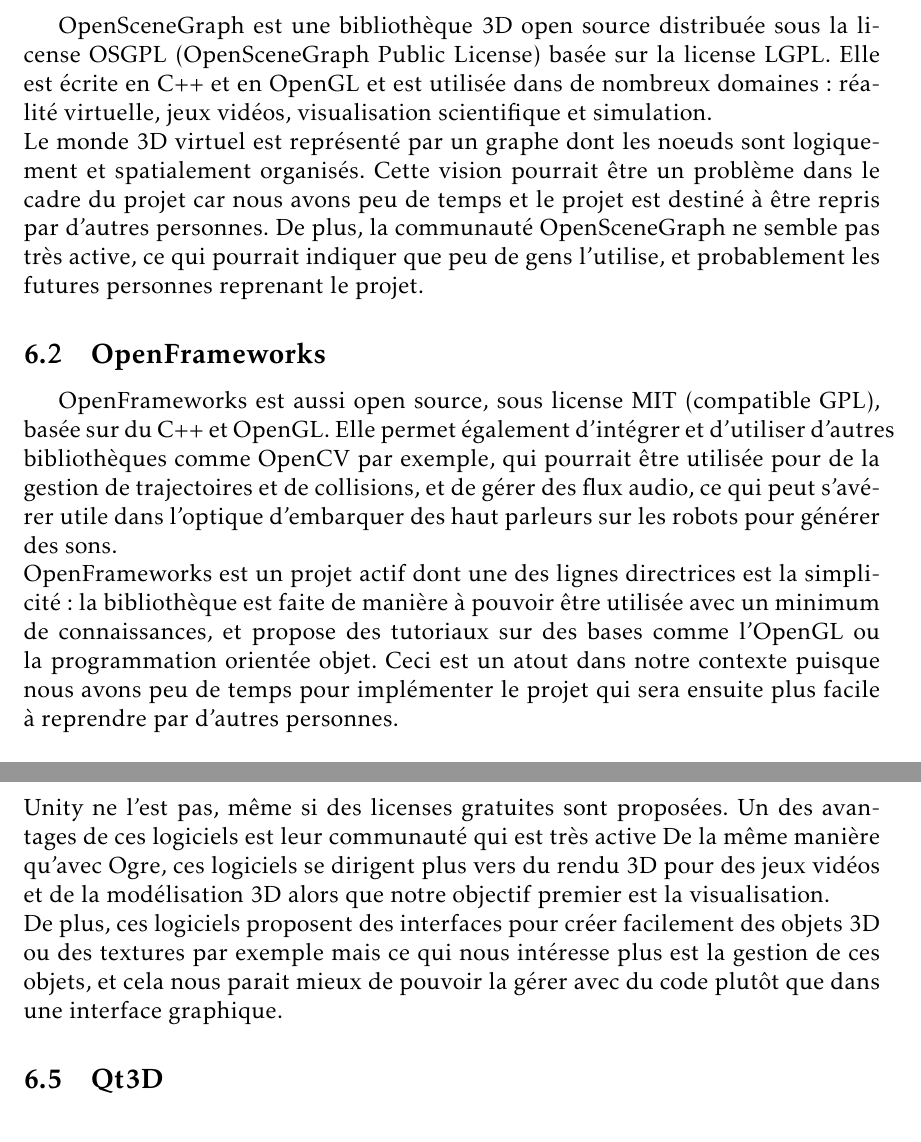
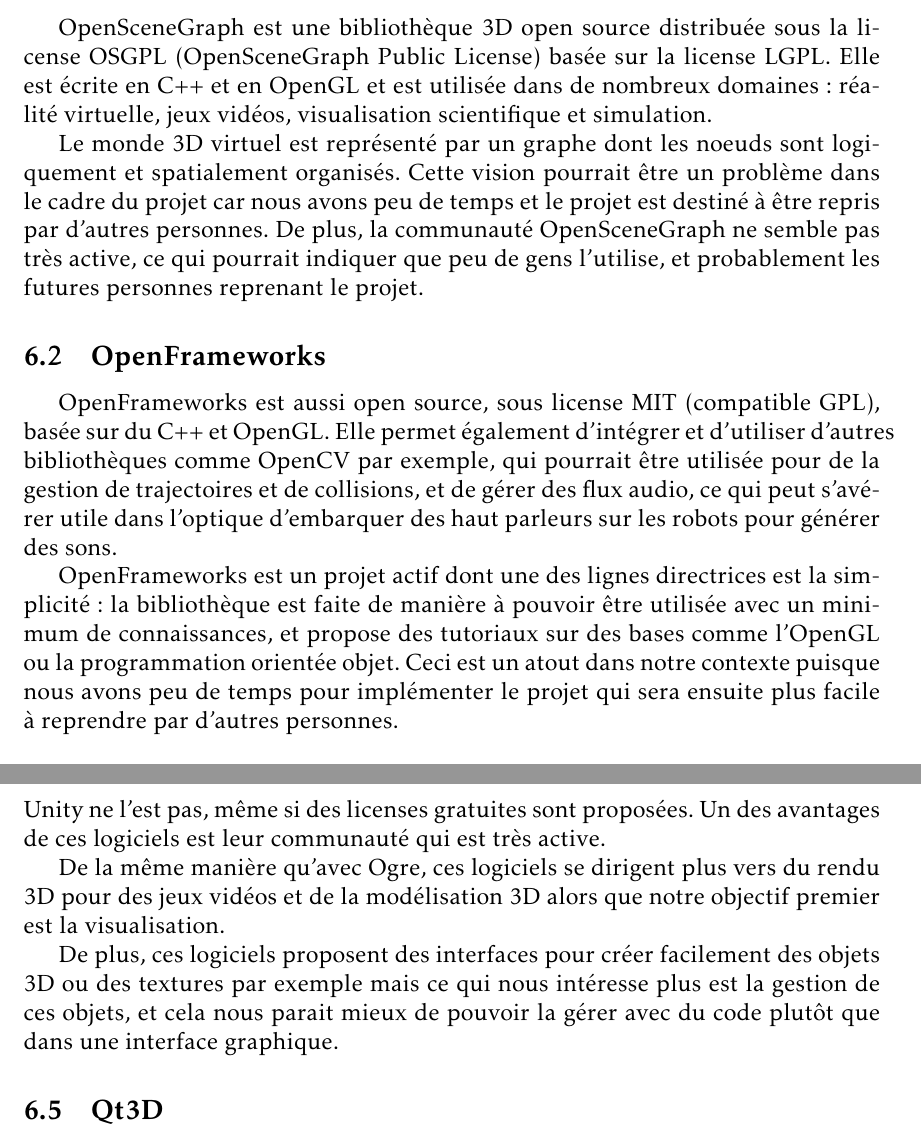
Before and after one commit to mpaillassa/projet_tm, a LaTeX document (rapport_inter/etat_de_l_art.tex, which reads rapport_inter/bib3d_diff.tex): two parts of pages 5 and 6 of 11, joined at a grey line, cut so that both start at the same text. Compiled offline with pdfLaTeX.

Commit message:
indentation

```diff
--- a/rapport_inter/bib3d_diff.tex
+++ b/rapport_inter/bib3d_diff.tex
@@ -1,12 +1,14 @@
 \subsection{OpenSceneGraph}
 
-OpenSceneGraph est une bibliothèque 3D open source distribuée sous la license OSGPL (OpenSceneGraph Public License) basée sur la license LGPL. Elle est écrite en C++ et en OpenGL et est utilisée dans de nombreux domaines: réalité virtuelle, jeux vidéos, visualisation scientifique et simulation. \\
+OpenSceneGraph est une bibliothèque 3D open source distribuée sous la license OSGPL (OpenSceneGraph Public License) basée sur la license LGPL. Elle est écrite en C++ et en OpenGL et est utilisée dans de nombreux domaines: réalité virtuelle, jeux vidéos, visualisation scientifique et simulation.
+
 Le monde 3D virtuel est représenté par un graphe dont les noeuds sont logiquement et spatialement organisés. Cette vision pourrait être un problème dans le cadre du projet car nous avons peu de temps et le projet est destiné à être repris par d'autres personnes. De plus, la communauté OpenSceneGraph ne semble pas très active, ce qui pourrait indiquer que peu de gens l'utilise, et probablement les futures personnes reprenant le projet.
 
 
 \subsection{OpenFrameworks}
 
-OpenFrameworks est aussi open source, sous license MIT (compatible GPL), basée sur du C++ et OpenGL. Elle permet également d'intégrer et d'utiliser d'autres bibliothèques comme OpenCV par exemple, qui pourrait être utilisée pour de la gestion de trajectoires et de collisions, et de gérer des flux audio, ce qui peut s'avérer utile dans l'optique d'embarquer des haut parleurs sur les robots pour générer des sons. \\
+OpenFrameworks est aussi open source, sous license MIT (compatible GPL), basée sur du C++ et OpenGL. Elle permet également d'intégrer et d'utiliser d'autres bibliothèques comme OpenCV par exemple, qui pourrait être utilisée pour de la gestion de trajectoires et de collisions, et de gérer des flux audio, ce qui peut s'avérer utile dans l'optique d'embarquer des haut parleurs sur les robots pour générer des sons.
+
 OpenFrameworks est un projet actif dont une des lignes directrices est la simplicité: la bibliothèque est faite de manière à pouvoir être utilisée avec un minimum de connaissances, et propose des tutoriaux sur des bases comme l'OpenGL ou la programmation orientée objet. Ceci est un atout dans notre contexte puisque nous avons peu de temps pour implémenter le projet qui sera ensuite plus facile à reprendre par d'autres personnes.
 
 \subsection{Ogre}
@@ -22,8 +24,10 @@
 
 \subsection{Blender et Unity}
 
-Blender et Unity sont deux logiciels de modélisation et d'animation 3D écrits en C, C++ et Python (Blender) et C\# (Unity). Blender est open source alors que Unity ne l'est pas, même si des licenses gratuites sont proposées. Un des avantages de ces logiciels est leur communauté qui est très active
-De la même manière qu'avec Ogre, ces logiciels se dirigent plus vers du rendu 3D pour des jeux vidéos et de la modélisation 3D alors que notre objectif premier est la visualisation. \\
+Blender et Unity sont deux logiciels de modélisation et d'animation 3D écrits en C, C++ et Python (Blender) et C\# (Unity). Blender est open source alors que Unity ne l'est pas, même si des licenses gratuites sont proposées. Un des avantages de ces logiciels est leur communauté qui est très active.
+
+De la même manière qu'avec Ogre, ces logiciels se dirigent plus vers du rendu 3D pour des jeux vidéos et de la modélisation 3D alors que notre objectif premier est la visualisation.
+
 De plus, ces logiciels proposent des interfaces pour créer facilement des objets 3D ou des textures par exemple mais ce qui nous intéresse plus est la gestion de ces objets, et cela nous parait mieux de pouvoir la gérer avec du code plutôt que dans une interface graphique.
 
 \subsection{Qt3D}
```
Also changed, not shown: rapport_inter/bib3d_general.tex (+2 -1 lines).
